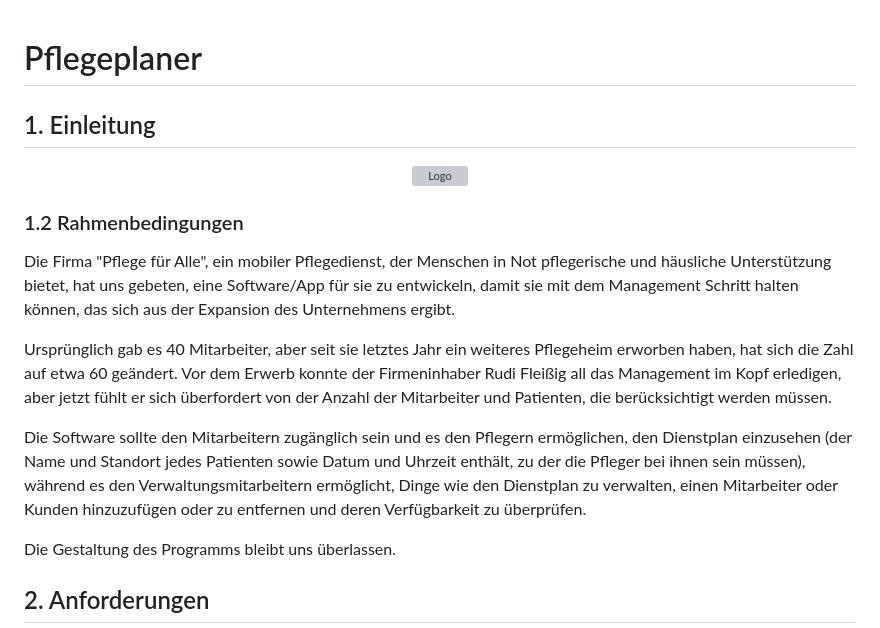
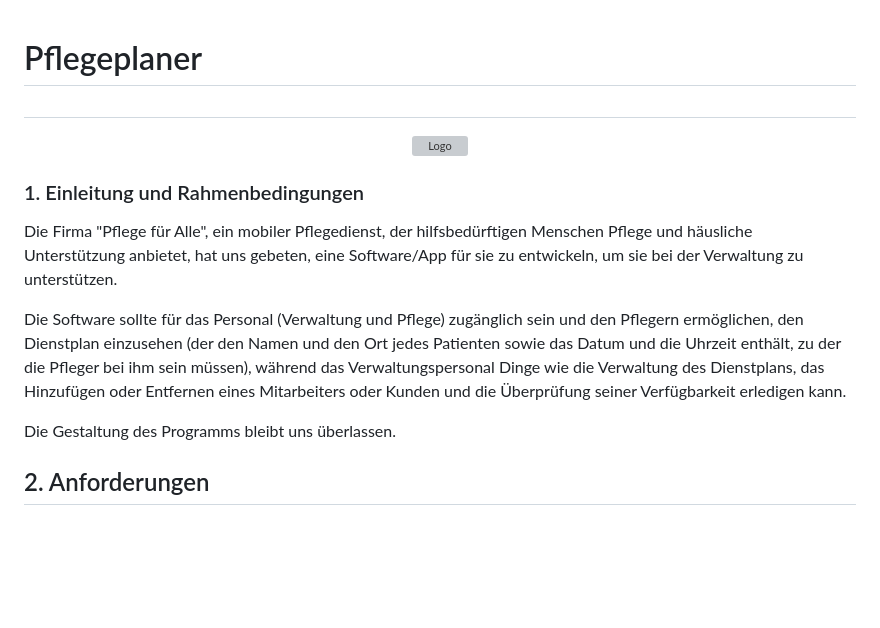
Before and after one commit to Chunk3r/SWE-Praktikum-23, a Markdown page: Pflegeplaner.md, the part around the change. Rendered like a GitHub page; blank space fills up the shorter version; grey boxes are pictures that could not be loaded.

```diff
--- a/Pflegeplaner.md
+++ b/Pflegeplaner.md
@@ -1,18 +1,16 @@
 # Pflegeplaner
 
 
-## 1. Einleitung
+##
 <p align="center">
   <img src="logo.svg" alt="Logo" width="100%"/>
 </p>
 
-  ### 1.2 Rahmenbedingungen
+  ### 1. Einleitung und Rahmenbedingungen
 
-Die Firma "Pflege für Alle", ein mobiler Pflegedienst, der Menschen in Not pflegerische und häusliche Unterstützung bietet, hat uns gebeten, eine Software/App für sie zu entwickeln, damit sie mit dem Management Schritt halten können, das sich aus der Expansion des Unternehmens ergibt.
+Die Firma "Pflege für Alle", ein mobiler Pflegedienst, der hilfsbedürftigen Menschen Pflege und häusliche Unterstützung anbietet, hat uns gebeten, eine Software/App für sie zu entwickeln, um sie bei der Verwaltung zu unterstützen.
 
-Ursprünglich gab es 40 Mitarbeiter, aber seit sie letztes Jahr ein weiteres Pflegeheim erworben haben, hat sich die Zahl auf etwa 60 geändert. Vor dem Erwerb konnte der Firmeninhaber Rudi Fleißig all das Management im Kopf erledigen, aber jetzt fühlt er sich überfordert von der Anzahl der Mitarbeiter und Patienten, die berücksichtigt werden müssen.
-
-Die Software sollte den Mitarbeitern zugänglich sein und es den Pflegern ermöglichen, den Dienstplan einzusehen (der Name und Standort jedes Patienten sowie Datum und Uhrzeit enthält, zu der die Pfleger bei ihnen sein müssen), während es den Verwaltungsmitarbeitern ermöglicht, Dinge wie den Dienstplan zu verwalten, einen Mitarbeiter oder Kunden hinzuzufügen oder zu entfernen und deren Verfügbarkeit zu überprüfen.
+Die Software sollte für das Personal (Verwaltung und Pflege) zugänglich sein und den Pflegern ermöglichen, den Dienstplan einzusehen (der den Namen und den Ort jedes Patienten sowie das Datum und die Uhrzeit enthält, zu der die Pfleger bei ihm sein müssen), während das Verwaltungspersonal Dinge wie die Verwaltung des Dienstplans, das Hinzufügen oder Entfernen eines Mitarbeiters oder Kunden und die Überprüfung seiner Verfügbarkeit erledigen kann.
 
 Die Gestaltung des Programms bleibt uns überlassen.
 
```
